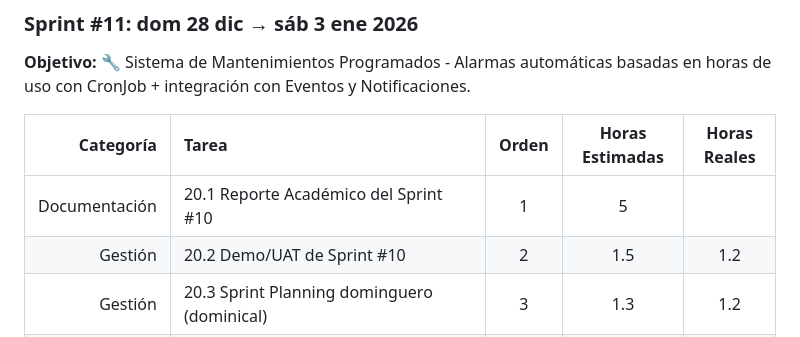
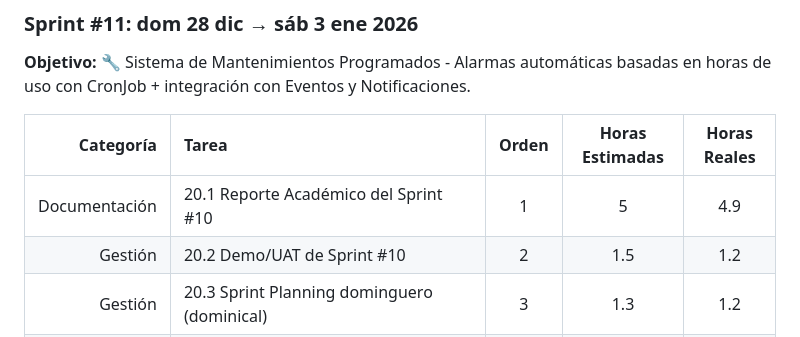
Before and after one commit to MarkMed/FleetMan, a Markdown page: docs/SprintsPlanning.md, the part around the change. GitHub-like rendering.

Commit message:
feat: Update Sprint #10 documentation with actual hours for Reporte Académico

```diff
--- a/docs/SprintsPlanning.md
+++ b/docs/SprintsPlanning.md
@@ -536,7 +536,7 @@ Distribución por categoría:
 
 | Categoría | Tarea | Orden | Horas Estimadas | Horas Reales |
 |-----------:|:-------|:---------------:|:---------------:|:------------:|
-| Documentación | 20.1 Reporte Académico del Sprint #10 | 1 | 5 | |
+| Documentación | 20.1 Reporte Académico del Sprint #10 | 1 | 5 | 4.9 |
 | Gestión | 20.2 Demo/UAT de Sprint #10 | 2 | 1.5 | 1.2 |
 | Gestión | 20.3 Sprint Planning dominguero (dominical) | 3 | 1.3 | 1.2 |
 | Capacitación | 21.2 Tutorías (guía con tutor asignado) | 4 | 1 | 1 |
```
